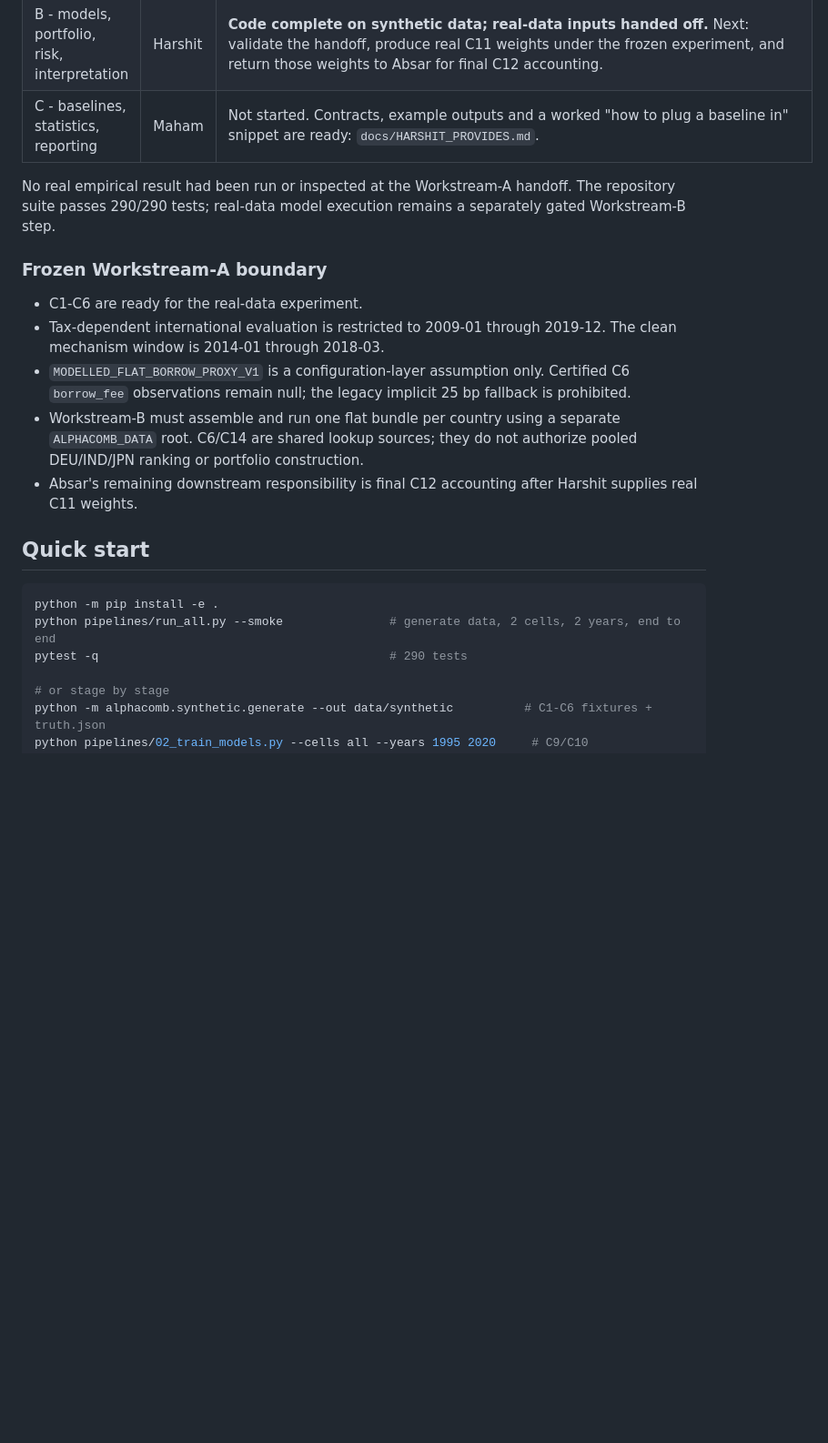
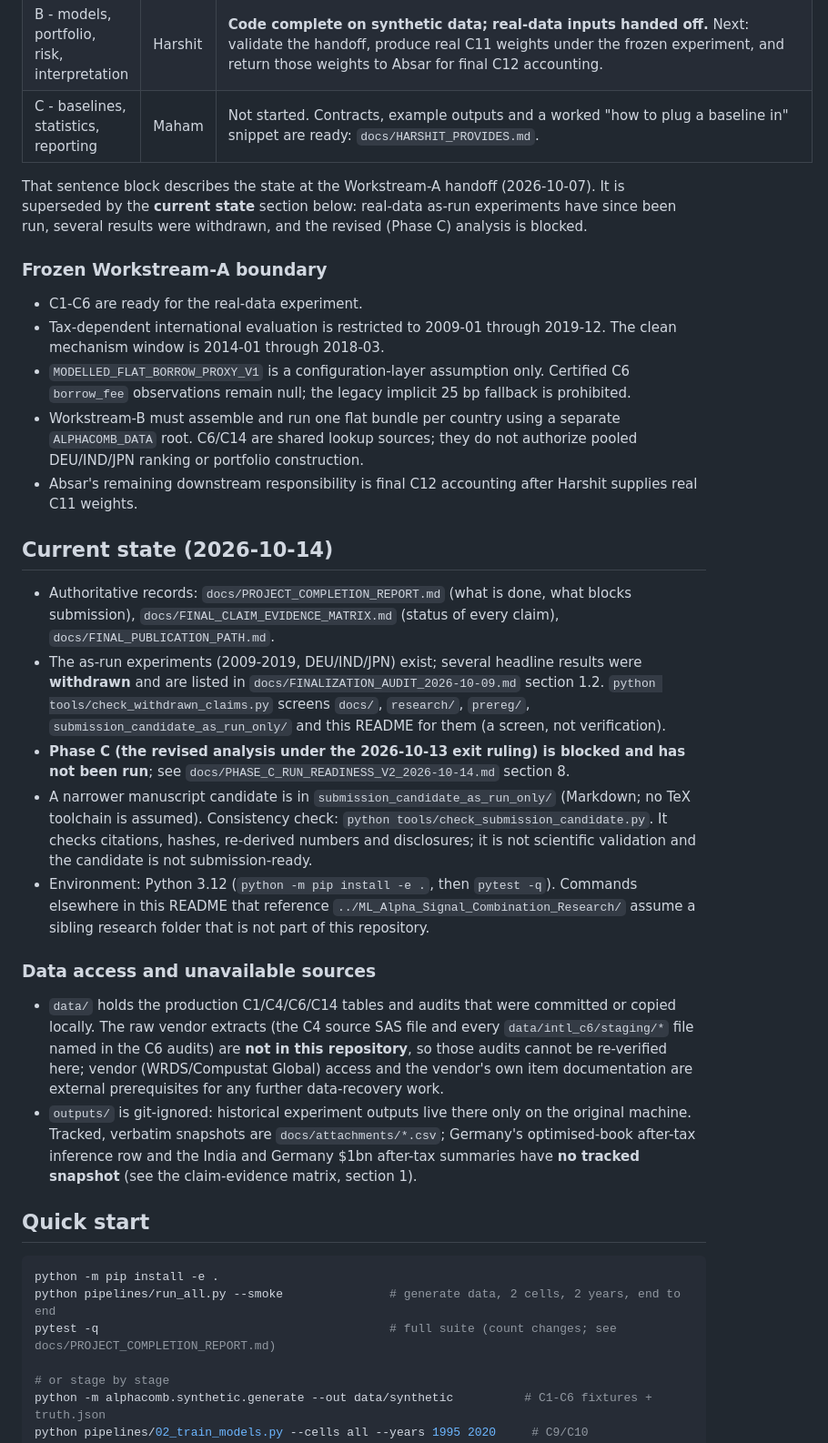
Before and after one commit to HarshitK2814/Machine-Learning-for-Alpha-Signal-Combination-and-Portfolio-Construction, a Markdown page: README.md, the part around the change. Shown at 91% size. Drawn GitHub-style; blank space fills up the shorter version.

````diff
--- a/README.md
+++ b/README.md
@@ -19,9 +19,9 @@ Harshit = models/portfolio/risk/interpretation, Maham = baselines/statistics/rep
 | B - models, portfolio, risk, interpretation | Harshit | **Code complete on synthetic data; real-data inputs handed off.** Next: validate the handoff, produce real C11 weights under the frozen experiment, and return those weights to Absar for final C12 accounting. |
 | C - baselines, statistics, reporting | Maham | Not started. Contracts, example outputs and a worked "how to plug a baseline in" snippet are ready: `docs/HARSHIT_PROVIDES.md`. |
 
-No real empirical result had been run or inspected at the Workstream-A handoff.
-The repository suite passes 290/290 tests; real-data model execution remains a
-separately gated Workstream-B step.
+That sentence block describes the state at the Workstream-A handoff (2026-10-07). It is superseded by
+the **current state** section below: real-data as-run experiments have since been run, several results were
+withdrawn, and the revised (Phase C) analysis is blocked.
 
 ### Frozen Workstream-A boundary
 
@@ -37,12 +37,37 @@ separately gated Workstream-B step.
 - Absar's remaining downstream responsibility is final C12 accounting after
   Harshit supplies real C11 weights.
 
+## Current state (2026-10-14)
+
+* Authoritative records: `docs/PROJECT_COMPLETION_REPORT.md` (what is done, what blocks submission),
+  `docs/FINAL_CLAIM_EVIDENCE_MATRIX.md` (status of every claim), `docs/FINAL_PUBLICATION_PATH.md`.
+* The as-run experiments (2009-2019, DEU/IND/JPN) exist; several headline results were **withdrawn** and are
+  listed in `docs/FINALIZATION_AUDIT_2026-10-09.md` section 1.2. `python tools/check_withdrawn_claims.py` screens
+  `docs/`, `research/`, `prereg/`, `submission_candidate_as_run_only/` and this README for them (a screen, not verification).
+* **Phase C (the revised analysis under the 2026-10-13 exit ruling) is blocked and has not been run**; see
+  `docs/PHASE_C_RUN_READINESS_V2_2026-10-14.md` section 8.
+* A narrower manuscript candidate is in `submission_candidate_as_run_only/` (Markdown; no TeX toolchain is
+  assumed). Consistency check: `python tools/check_submission_candidate.py`. It checks citations, hashes,
+  re-derived numbers and disclosures; it is not scientific validation and the candidate is not submission-ready.
+* Environment: Python 3.12 (`python -m pip install -e .`, then `pytest -q`). Commands elsewhere in this README that
+  reference `../ML_Alpha_Signal_Combination_Research/` assume a sibling research folder that is not part of this repository.
+
+### Data access and unavailable sources
+
+* `data/` holds the production C1/C4/C6/C14 tables and audits that were committed or copied locally. The raw
+  vendor extracts (the C4 source SAS file and every `data/intl_c6/staging/*` file named in the C6 audits) are **not
+  in this repository**, so those audits cannot be re-verified here; vendor (WRDS/Compustat Global) access and the
+  vendor's own item documentation are external prerequisites for any further data-recovery work.
+* `outputs/` is git-ignored: historical experiment outputs live there only on the original machine. Tracked,
+  verbatim snapshots are `docs/attachments/*.csv`; Germany's optimised-book after-tax inference row and the India and
+  Germany $1bn after-tax summaries have **no tracked snapshot** (see the claim-evidence matrix, section 1).
+
 ## Quick start
 
 ```bash
 python -m pip install -e .
 python pipelines/run_all.py --smoke               # generate data, 2 cells, 2 years, end to end
-pytest -q                                         # 290 tests
+pytest -q                                         # full suite (count changes; see docs/PROJECT_COMPLETION_REPORT.md)
 
 # or stage by stage
 python -m alphacomb.synthetic.generate --out data/synthetic          # C1-C6 fixtures + truth.json
````
Also changed, not shown: docs/PROJECT_COMPLETION_REPORT.md (added, +88 -0 lines).
